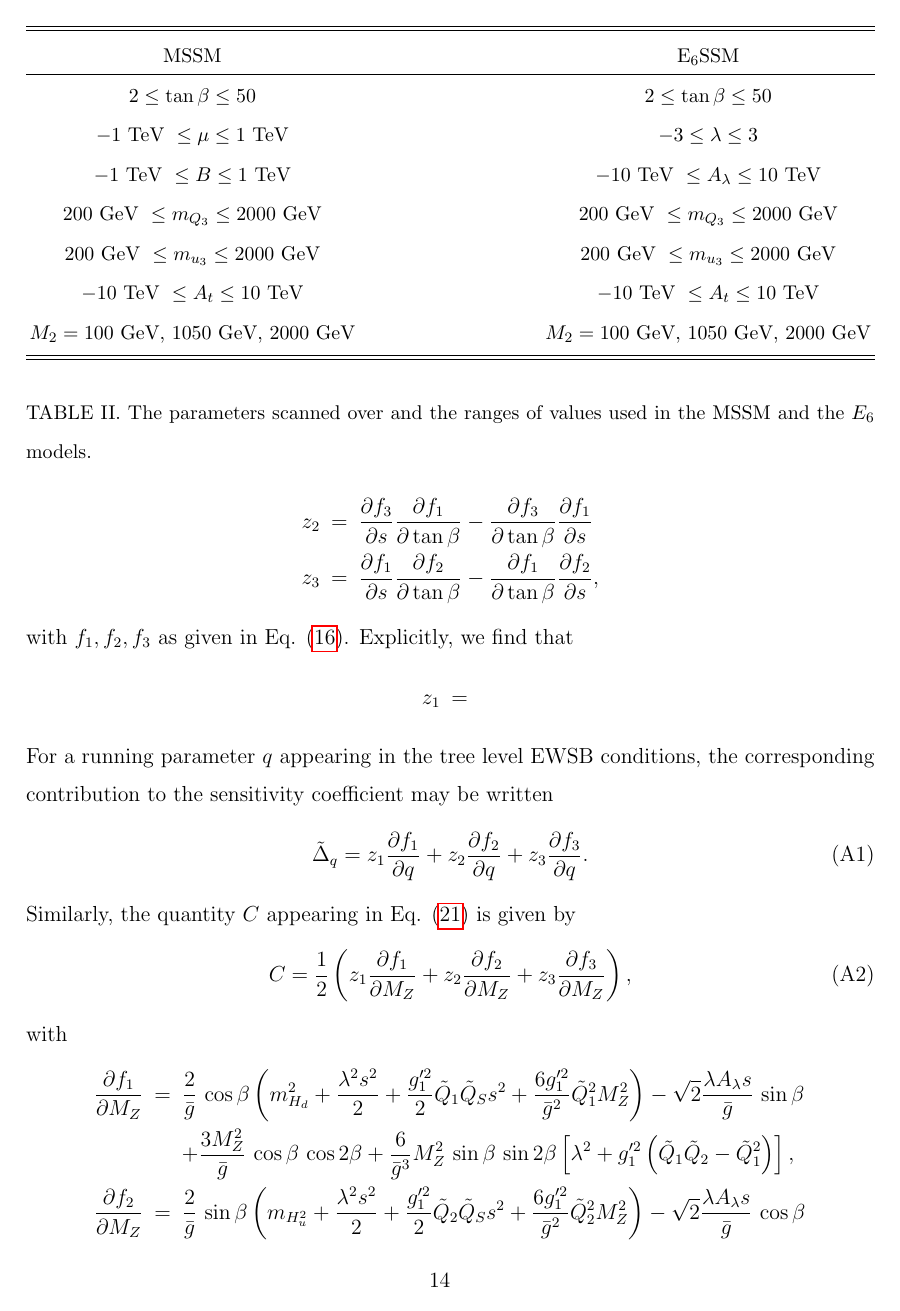
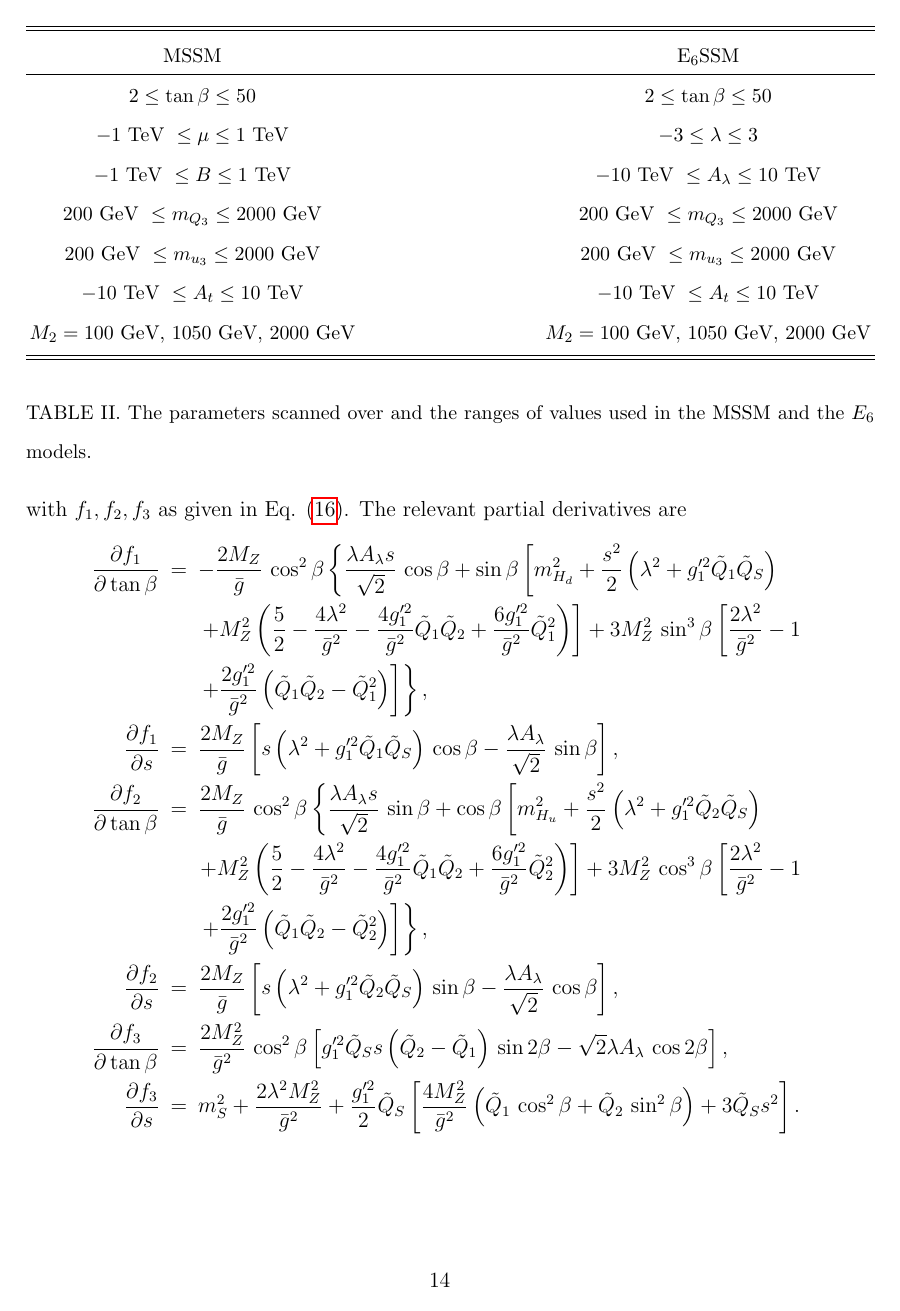
Before and after one commit to azedarach/E6SSM-Tuning, a LaTeX paper (paper/e6ssm-tuning-paper.tex): page 14 of 27 before the commit and page 14 of 28 after it. Compiled offline with pdfLaTeX.

Commit message:
Added partial derivatives needed for master formula

```diff
--- a/paper/e6ssm-tuning-paper.tex
+++ b/paper/e6ssm-tuning-paper.tex
@@ -551,13 +551,3 @@ $M_2=100\textrm{ GeV, } 1050\textrm{ GeV, } 2000 \textrm{ GeV}$ & $M_2=100\textr
 \section{\label{app:masterformula}Fine Tuning Master Formula}
 % Tree level master formula for the E6SSM
 To write down the tree level master formula, it is convenient to define the quantities
-\begin{eqnarray}
-z_1 &=& \frac{\partial f_2}{\partial s}\frac{\partial f_3}{\partial \tan\beta}-\frac{\partial f_2}{\partial \tan\beta}\frac{\partial f_3}{\partial s}\nonumber\\
-z_2 &=& \frac{\partial f_3}{\partial s}\frac{\partial f_1}{\partial \tan\beta}-\frac{\partial f_3}{\partial \tan\beta}\frac{\partial f_1}{\partial s}\nonumber\\
-z_3 &=& \frac{\partial f_1}{\partial s}\frac{\partial f_2}{\partial \tan\beta}-\frac{\partial f_1}{\partial \tan\beta}\frac{\partial f_2}{\partial s}\nonumber,
-\end{eqnarray}
-with $f_1,f_2,f_3$ as given in Eq. (\ref{eq:E6EWSBConditions}). Explicitly, we find that
-\begin{eqnarray*}
-z_1&=&%\frac{M_Z\cos^2\beta}{2\bar{g}^3}\Big [ 4M_Z^2\Big ( \sqrt{2}\lambda A_\lambda \cos\beta-2s(\lambda^2+g_1'^2\tilde{Q}_2\tild%e{Q}_S )\sin\beta\Big )\nonumber\\
-%&& \times \Big ( \sqrt{2}\lambda A_\lambda \cos 2\beta+g_1'^2(\tilde{Q}_1-\tilde{Q}_2)\tilde{Q}_Ss\sin 2\beta \Big )\Big ]
-\end{eqnarray*}
@@ -564,3 +558,16 @@ z_1&=&%\frac{M_Z\cos^2\beta}{2\bar{g}^3}\Big [ 4M_Z^2\Big ( \sqrt{2}\lambda A_\l
+with $f_1,f_2,f_3$ as given in Eq. (\ref{eq:E6EWSBConditions}). The relevant partial derivatives are
+\ba
+\frac{\partial f_1}{\partial \tan\beta}&=&-\frac{2M_Z}{\bar{g}}\,\cos^2\beta\left \{ \frac{\lambda A_\lambda s}{\sqrt{2}}\,\cos\beta+\sin\beta \left [ m_{H_d}^2+\frac{s^2}{2}\left ( \lambda^2+g_1'^2\tilde{Q}_1\tilde{Q}_S \right )\right.\right.\nonumber\\
+&&\left.\left.+M_Z^2\left ( \frac{5}{2}-\frac{4\lambda^2}{\bar{g}^2}-\frac{4g_1'^2}{\bar{g}^2}\tilde{Q}_1\tilde{Q}_2+\frac{6g_1'^2}{\bar{g}^2}\tilde{Q}_1^2\right )\right ]+3M_Z^2\,\sin^3\beta\left [ \frac{2\lambda^2}{\bar{g}^2}-1\right.\right.\nonumber\\
+&&\left.\left.+\frac{2g_1'^2}{\bar{g}^2}\left ( \tilde{Q}_1\tilde{Q}_2-\tilde{Q}_1^2\right )\right ]\right \},\nonumber\\
+\frac{\partial f_1}{\partial s}&=&\frac{2M_Z}{\bar{g}}\left [ s\left ( \lambda^2+g_1'^2\tilde{Q}_1\tilde{Q}_S\right )\,\cos\beta-\frac{\lambda A_\lambda}{\sqrt{2}}\,\sin\beta \right ],\nonumber\\
+\frac{\partial f_2}{\partial \tan\beta}&=&\frac{2M_Z}{\bar{g}}\,\cos^2\beta\left \{ \frac{\lambda A_\lambda s}{\sqrt{2}}\,\sin\beta+\cos\beta\left [ m_{H_u}^2+\frac{s^2}{2}\left ( \lambda^2+g_1'^2\tilde{Q}_2\tilde{Q}_S \right )\right.\right.\nonumber\\
+&&\left.+M_Z^2\left ( \frac{5}{2}-\frac{4\lambda^2}{\bar{g}^2}-\frac{4g_1'^2}{\bar{g}^2}\tilde{Q}_1\tilde{Q}_2+\frac{6g_1'^2}{\bar{g}^2}\tilde{Q}_2^2\right )\right ]+3M_Z^2\,\cos^3\beta \left [ \frac{2\lambda^2}{\bar{g}^2}-1\right.\nonumber\\
+&&\left.\left.+\frac{2g_1'^2}{\bar{g}^2}\left ( \tilde{Q}_1\tilde{Q}_2-\tilde{Q}_2^2\right )\right ]\right \},\nonumber\\
+\frac{\partial f_2}{\partial s}&=&\frac{2M_Z}{\bar{g}}\left [ s\left ( \lambda^2+g_1'^2\tilde{Q}_2\tilde{Q}_S\right )\,\sin\beta-\frac{\lambda A_\lambda}{\sqrt{2}}\,\cos\beta\right ],\nonumber\\
+\frac{\partial f_3}{\partial \tan\beta}&=&\frac{2M_Z^2}{\bar{g}^2}\,\cos^2\beta\left [ g_1'^2\tilde{Q}_Ss\left ( \tilde{Q}_2-\tilde{Q}_1\right )\,\sin 2\beta-\sqrt{2}\lambda A_\lambda\,\cos 2\beta\right ],\nonumber\\
+\frac{\partial f_3}{\partial s}&=&m_S^2+\frac{2\lambda^2M_Z^2}{\bar{g}^2}+\frac{g_1'^2}{2}\tilde{Q}_S\left [\frac{4M_Z^2}{\bar{g}^2}\left ( \tilde{Q}_1\,\cos^2\beta+\tilde{Q}_2\,\sin^2\beta\right ) +3\tilde{Q}_S s^2\right ].\nonumber
+\ea
 For a running parameter $q$ appearing in the tree level EWSB conditions, the corresponding contribution to the sensitivity coefficient may be written
 \be
 \tilde{\Delta}_q=z_1\frac{\partial f_1}{\partial q}+z_2\frac{\partial f_2}{\partial q}+z_3\frac{\partial f_3}{\partial q}.
```
Also changed, not shown: paper/e6ssm-tuning-paper.tex (6 more changed lines).
